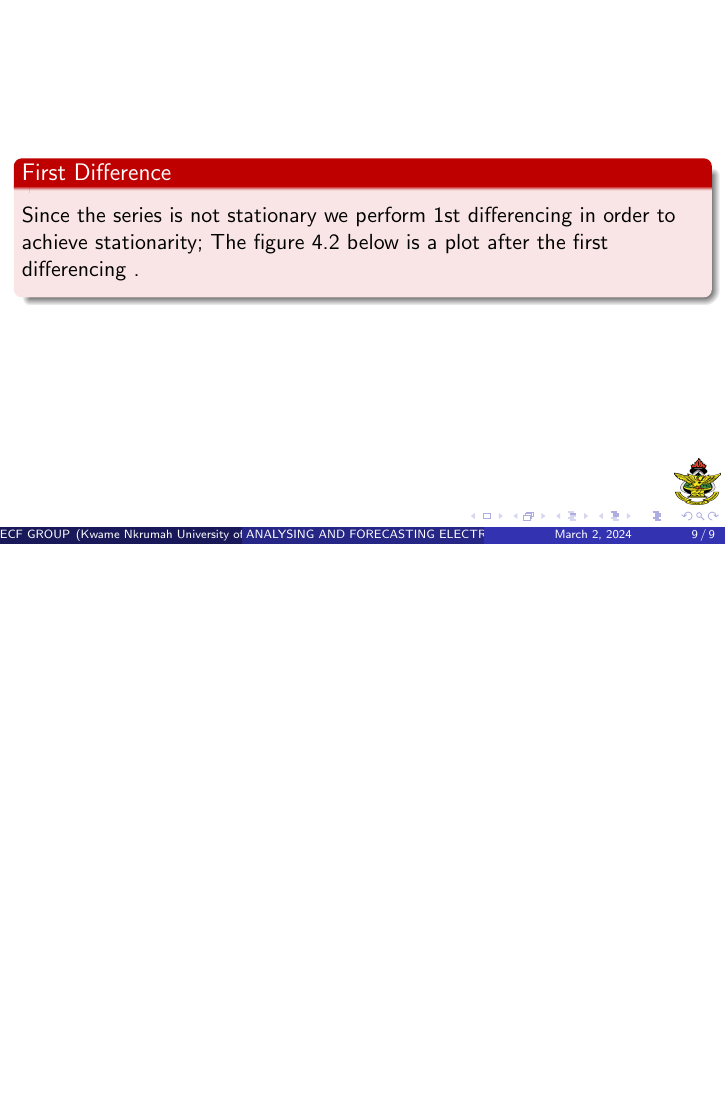
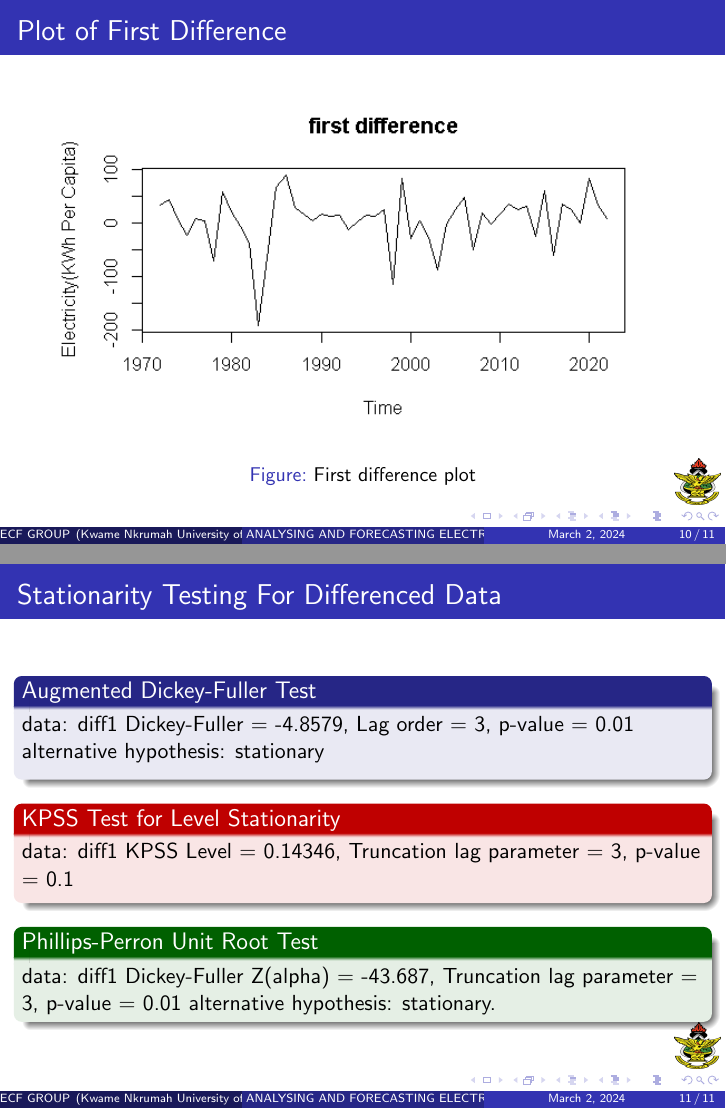
Before and after one commit to jhayphix/Typesetting, LaTeX slides (Sample/ECG/ECG.tex): page 14 of 14 before the commit and pages 13 and 14 of 14 after it, the two joined at a grey line, the shorter picture padded with empty space. Compiled offline with pdfLaTeX.

Commit message:
Updated_sample_ECG

```diff
--- a/Sample/ECG/ECG.tex
+++ b/Sample/ECG/ECG.tex
@@ -135,4 +135,29 @@ Min & 1st Quatile & Median & Mean & 3rd Quatile & Max & Var \\ \hline
 		\end{alertblock}
 	\end{frame}
 
+	\begin{frame}{Plot of First Difference}
+		\begin{figure}
+			\begin{center}
+				\includegraphics[width=0.9\linewidth]{images/image2}
+			\end{center}
+
+			\caption{First difference plot}
+		\end{figure}
+
+	\end{frame}
+
+	\begin{frame}{Stationarity Testing For Differenced Data}
+		\begin{block}{Augmented Dickey-Fuller Test}
+			data: diff1 Dickey-Fuller = -4.8579, Lag order = 3, p-value = 0.01 alternative hypothesis: stationary \vspace{5pt}
+		\end{block}
+
+		\begin{alertblock}{KPSS Test for Level Stationarity}
+			data: diff1 KPSS Level = 0.14346, Truncation lag parameter = 3, p-value = 0.1 \vspace{5pt}
+		\end{alertblock}
+
+		\begin{exampleblock}{Phillips-Perron Unit Root Test}
+			data: diff1 Dickey-Fuller Z(alpha) = -43.687, Truncation lag parameter = 3, p-value = 0.01 alternative hypothesis: stationary.
+		\end{exampleblock}
+	\end{frame}
+
 \end{document}
```
Also changed, not shown: Sample/ECG/ECG.pdf, Sample/ECG/images/image2.png, Sample/ECG/images/image4.png, Sample/ECG/ECG.tex (4 more changed lines), 5 other files.
